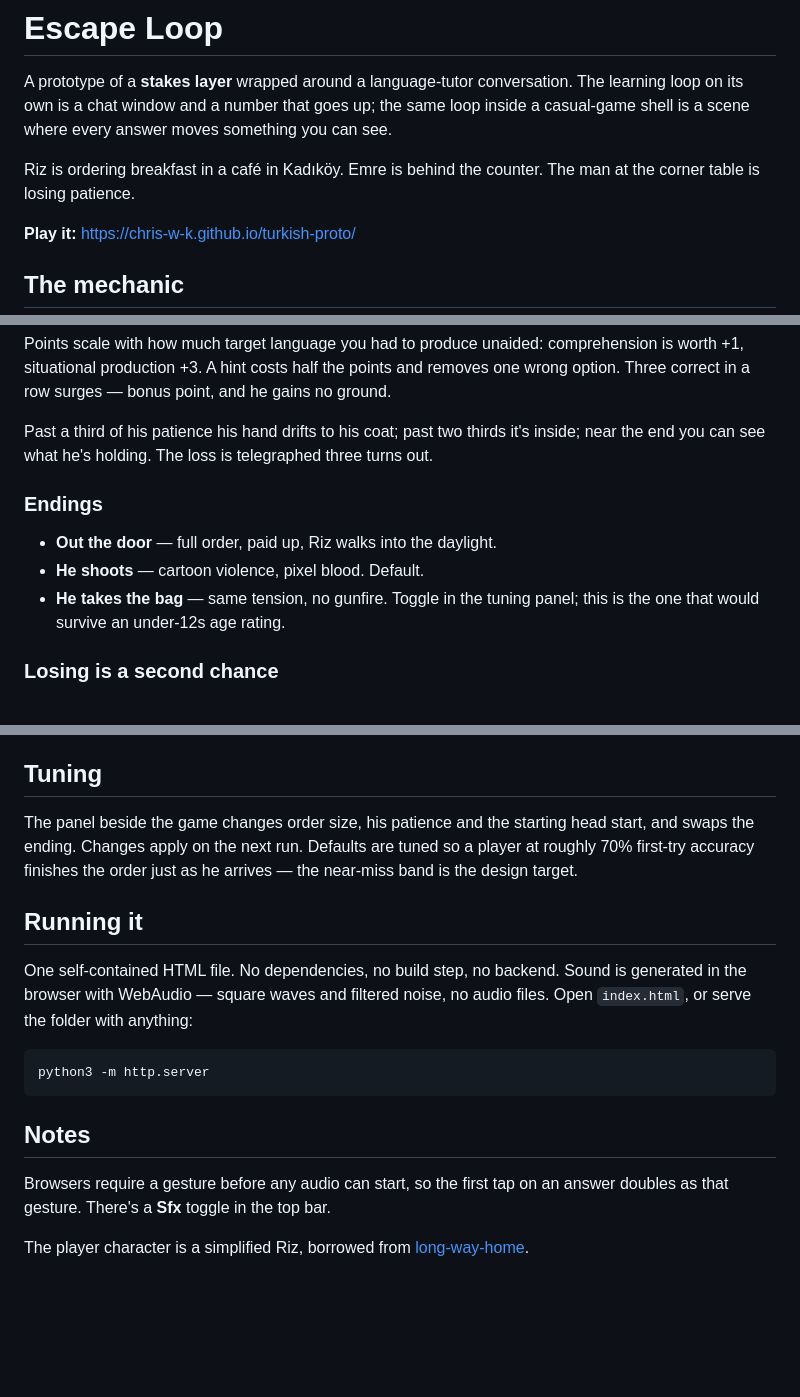
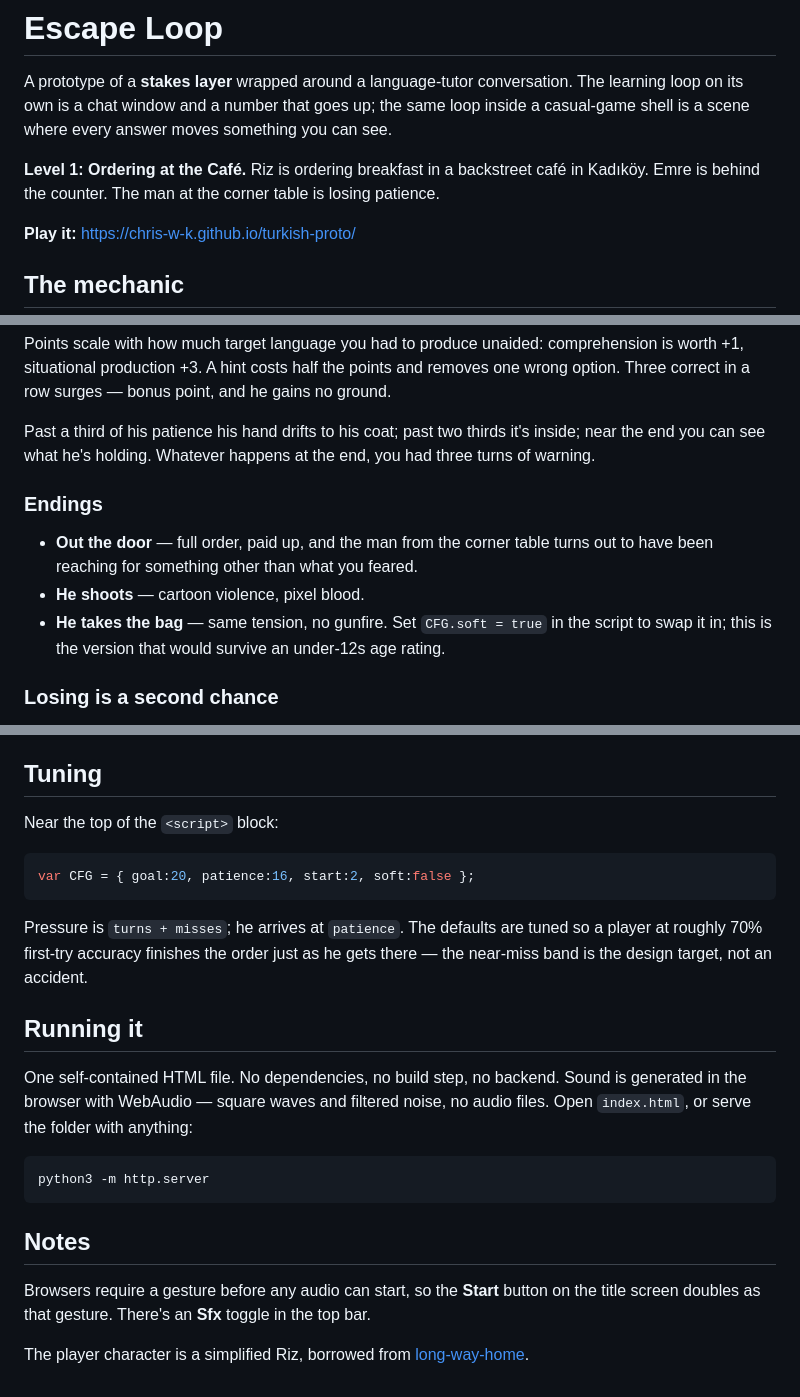
Before and after one commit to chris-w-k/turkish-proto, a Markdown page: README.md, 3 parts joined by grey strips. Rendered like a GitHub page; blank space fills up the shorter version.

Commit message:
Update README for the title screen and code-level config
Co-Authored-By: Claude Opus 5 <noreply@anthropic.com>
Claude-Session: https://claude.ai/code/session_01JAwPdpiUEXWAmJTbPYFEaK

````diff
--- a/README.md
+++ b/README.md
@@ -4,8 +4,8 @@ A prototype of a **stakes layer** wrapped around a language-tutor conversation.
 learning loop on its own is a chat window and a number that goes up; the same loop
 inside a casual-game shell is a scene where every answer moves something you can see.
 
-Riz is ordering breakfast in a café in Kadıköy. Emre is behind the counter. The man
-at the corner table is losing patience.
+**Level 1: Ordering at the Café.** Riz is ordering breakfast in a backstreet café in
+Kadıköy. Emre is behind the counter. The man at the corner table is losing patience.
 
 **Play it:** https://chris-w-k.github.io/turkish-proto/
 
@@ -23,14 +23,16 @@ is worth +1, situational production +3. A hint costs half the points and removes
 wrong option. Three correct in a row surges — bonus point, and he gains no ground.
 
 Past a third of his patience his hand drifts to his coat; past two thirds it's inside;
-near the end you can see what he's holding. The loss is telegraphed three turns out.
+near the end you can see what he's holding. Whatever happens at the end, you had three
+turns of warning.
 
 ### Endings
 
-- **Out the door** — full order, paid up, Riz walks into the daylight.
-- **He shoots** — cartoon violence, pixel blood. Default.
-- **He takes the bag** — same tension, no gunfire. Toggle in the tuning panel; this is
-  the one that would survive an under-12s age rating.
+- **Out the door** — full order, paid up, and the man from the corner table turns out
+  to have been reaching for something other than what you feared.
+- **He shoots** — cartoon violence, pixel blood.
+- **He takes the bag** — same tension, no gunfire. Set `CFG.soft = true` in the script
+  to swap it in; this is the version that would survive an under-12s age rating.
 
 ### Losing is a second chance
 
@@ -49,10 +51,15 @@ builds an engine.
 
 ## Tuning
 
-The panel beside the game changes order size, his patience and the starting head start,
-and swaps the ending. Changes apply on the next run. Defaults are tuned so a player at
-roughly 70% first-try accuracy finishes the order just as he arrives — the near-miss
-band is the design target.
+Near the top of the `<script>` block:
+
+```js
+var CFG = { goal:20, patience:16, start:2, soft:false };
+```
+
+Pressure is `turns + misses`; he arrives at `patience`. The defaults are tuned so a
+player at roughly 70% first-try accuracy finishes the order just as he gets there —
+the near-miss band is the design target, not an accident.
 
 ## Running it
 
@@ -66,8 +73,8 @@ python3 -m http.server
 
 ## Notes
 
-Browsers require a gesture before any audio can start, so the first tap on an answer
-doubles as that gesture. There's a **Sfx** toggle in the top bar.
+Browsers require a gesture before any audio can start, so the **Start** button on the
+title screen doubles as that gesture. There's an **Sfx** toggle in the top bar.
 
 The player character is a simplified Riz, borrowed from
 [long-way-home](https://github.com/chris-w-k/long-way-home).
````
